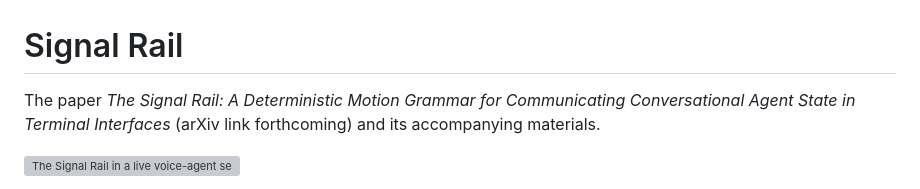
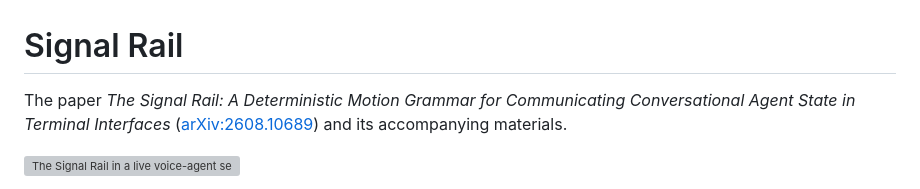
Before and after one commit to matteo-grella/signal-rail, a Markdown page: README.md, the part around the change. Rendered like a GitHub page; grey boxes are pictures that could not be loaded.

Commit message:
Tighten the demo GIF to the terminal; link the arXiv paper

```diff
--- a/README.md
+++ b/README.md
@@ -1,8 +1,9 @@
 # Signal Rail
 
 The paper *The Signal Rail: A Deterministic Motion Grammar for
-Communicating Conversational Agent State in Terminal Interfaces* (arXiv
-link forthcoming) and its accompanying materials.
+Communicating Conversational Agent State in Terminal Interfaces*
+([arXiv:2608.10689](https://arxiv.org/abs/2608.10689)) and its
+accompanying materials.
 
 ![The Signal Rail in a live voice-agent session](demo.gif)
 
```
